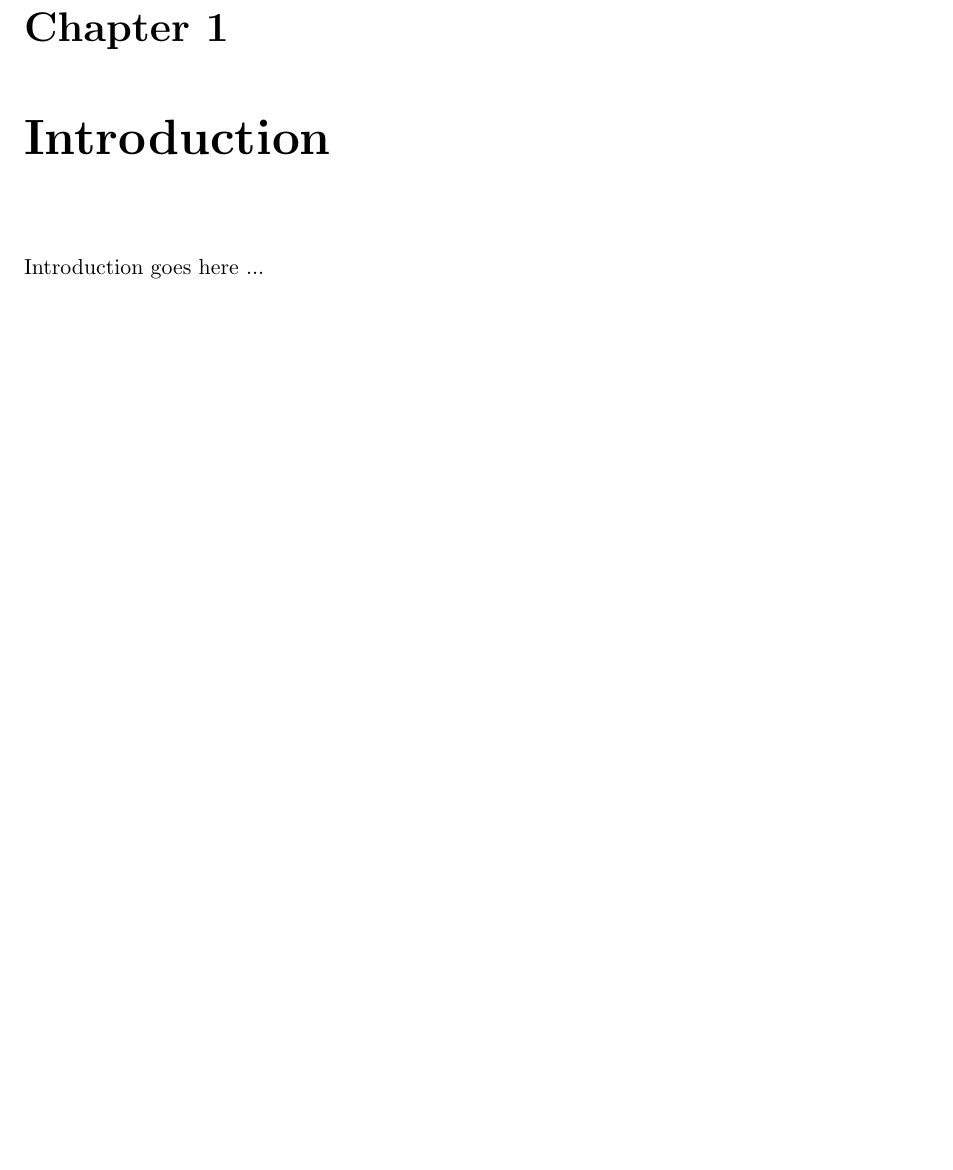
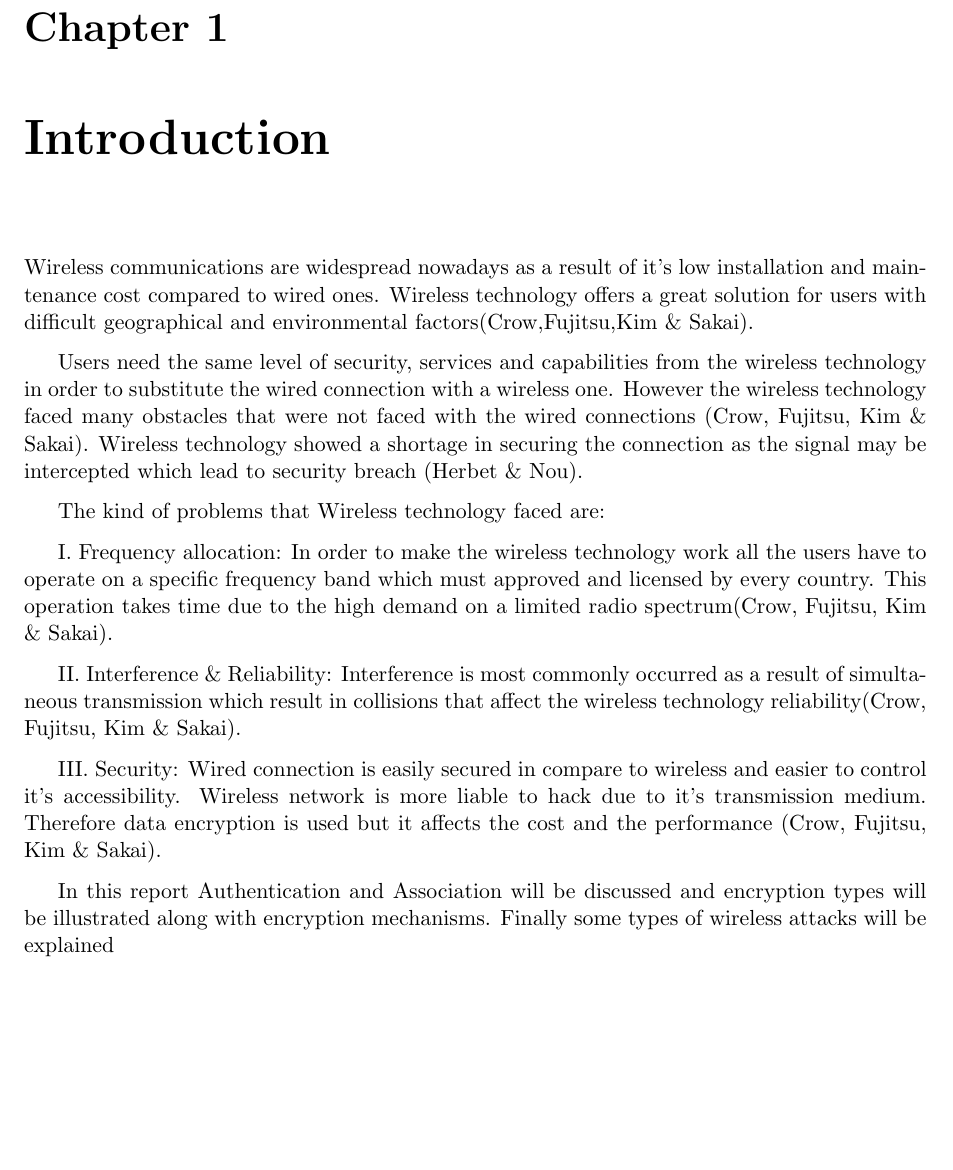
Before and after one commit to abdelrahman-elkady/netw-report-1-wlan-security, a LaTeX book (report/main.tex, which reads report/partials/introduction.tex): part of page 6 of 16, cut so that both start at the same text, the shorter picture padded with empty space. Compiled offline with pdfLaTeX.

Commit message:
Adds intro

```diff
--- a/report/partials/introduction.tex
+++ b/report/partials/introduction.tex
@@ -1,4 +1,16 @@
 \chapter{Introduction}
 \label{chap:intro}
 
-Introduction goes here ...
+Wireless communications are widespread nowadays as a result of it's low installation and maintenance cost compared to wired ones. Wireless technology offers a great solution for users with difficult geographical and environmental factors(Crow,Fujitsu,Kim \& Sakai).
+
+Users need the same level of security, services and capabilities from the wireless technology in order to substitute the wired connection with a wireless one. However the wireless technology faced many obstacles that were not faced with the wired connections (Crow, Fujitsu, Kim \& Sakai). Wireless technology showed a shortage in securing the connection as the signal may be intercepted which lead to security breach (Herbet \& Nou).
+
+The kind of problems that Wireless technology faced are:
+
+I. Frequency allocation: In order to make the wireless technology work all the users have to operate on a specific frequency band which must approved and licensed by every country. This operation takes time due to the high demand on a limited radio spectrum(Crow, Fujitsu, Kim \& Sakai).
+
+II. Interference \& Reliability: Interference is most commonly occurred as a result of simultaneous transmission which result in collisions that affect the wireless technology reliability(Crow, Fujitsu, Kim \& Sakai).
+
+III. Security: Wired connection is easily secured in compare to wireless and easier to control it's accessibility. Wireless network is more liable to hack due to it's transmission medium. Therefore data encryption is used but it affects the cost and the performance (Crow, Fujitsu, Kim \& Sakai).
+
+In this report Authentication and Association will be discussed and encryption types will be illustrated along with encryption mechanisms. Finally some types of wireless attacks will be explained
```
Also changed, not shown: report/partials/main.bib (line endings or trailing spaces).
